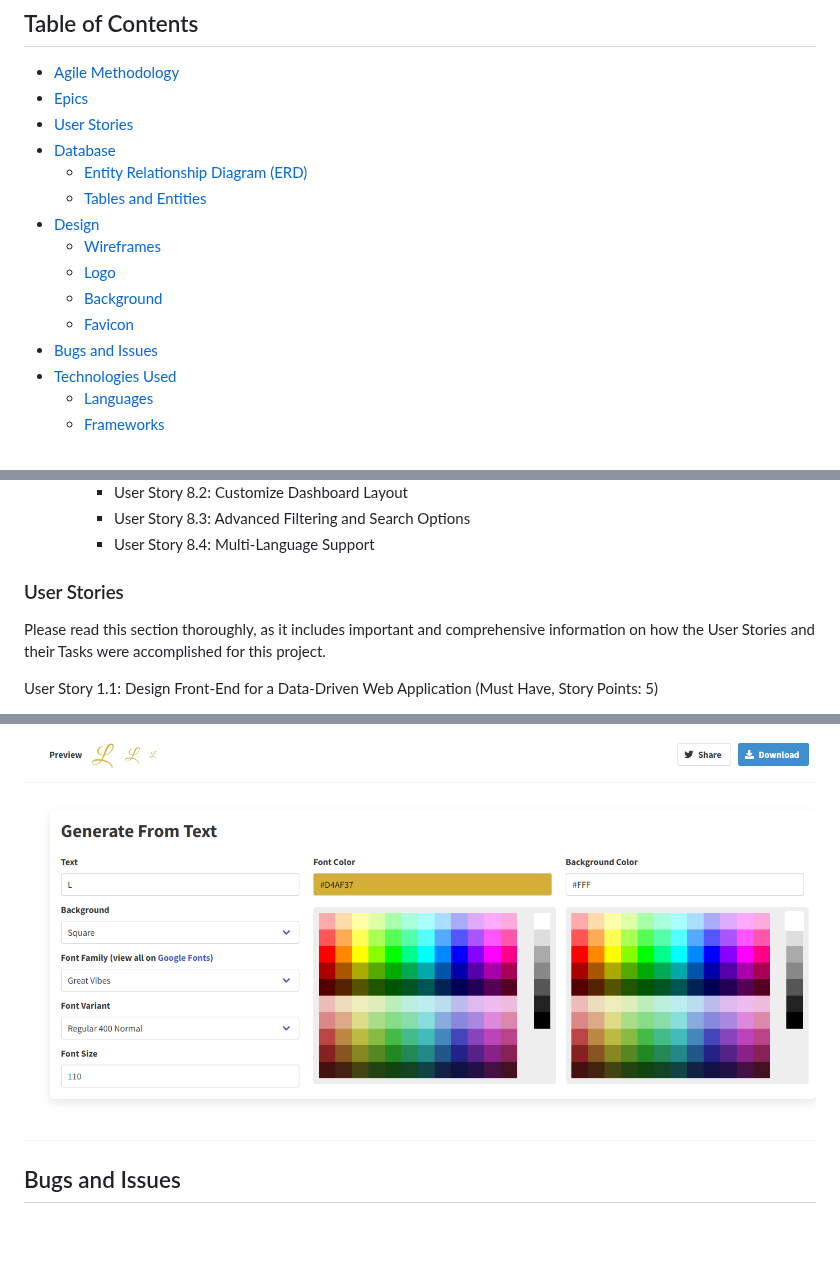
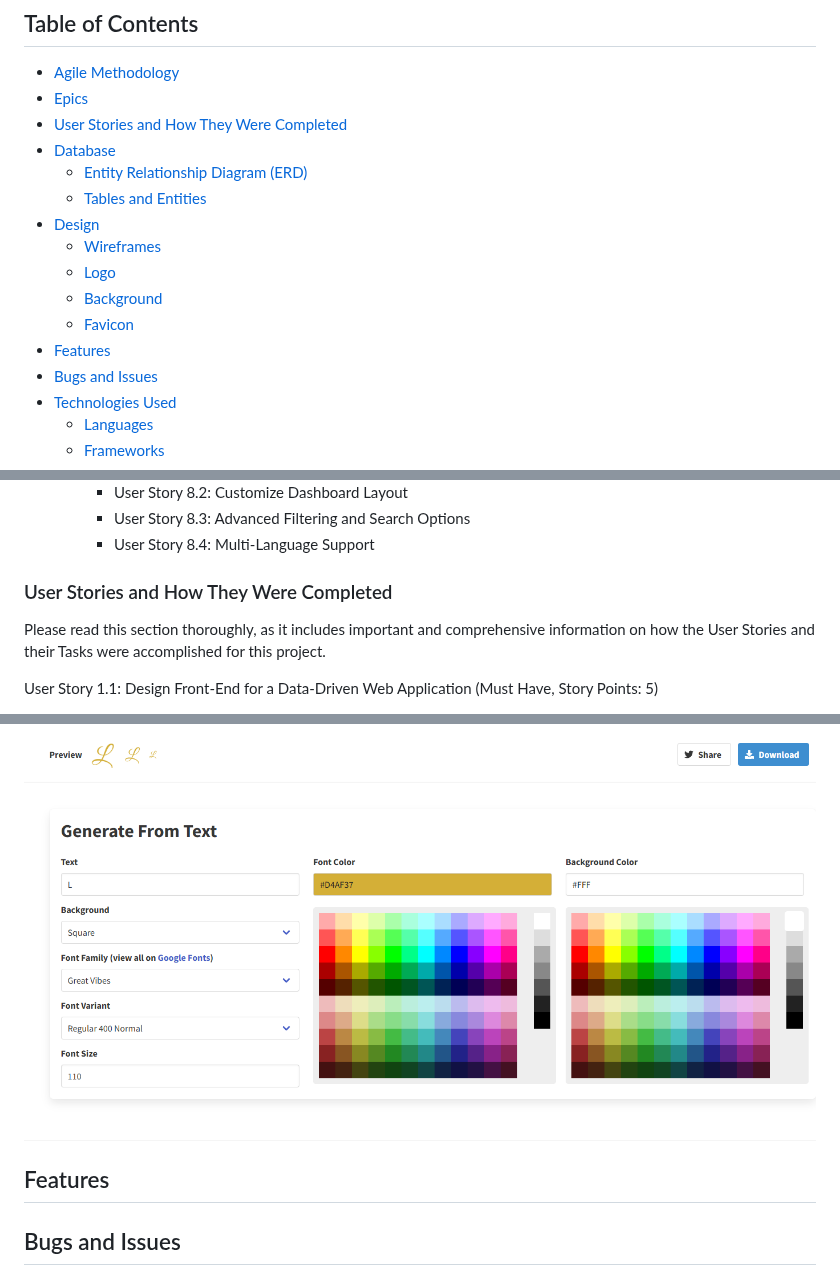
Before and after one commit to linobollansee/the-luxury-blog, a Markdown page: README.md, 3 parts joined by grey strips. Rendered like a GitHub page; blank space fills up the shorter version.

Commit message:
Readme add features to TOC

```diff
--- a/README.md
+++ b/README.md
@@ -16,7 +16,7 @@ Welcome to Luxury Blog, a premier platform dedicated to curating a sophisticated
 ## Table of Contents
 - [Agile Methodology](#agile-methodology)
 - [Epics](#epics)
-- [User Stories](#user-stories)
+- [User Stories and How They Were Completed](#user-stories-and-how-they-were-completed)
 - [Database](#database)
   - [Entity Relationship Diagram (ERD)](#entity-relationship-diagram-erd)
   - [Tables and Entities](#tables-and-entities)
@@ -25,6 +25,7 @@ Welcome to Luxury Blog, a premier platform dedicated to curating a sophisticated
   - [Logo](#logo)
   - [Background](#background)
   - [Favicon](#favicon)
+- [Features](#features)
 - [Bugs and Issues](#bugs-and-issues)
 - [Technologies Used](#technologies-used)
   - [Languages](#languages)
@@ -110,7 +111,7 @@ Epic 8: Enhance User Experience with Advanced Features
     - User Story 8.3: Advanced Filtering and Search Options
     - User Story 8.4: Multi-Language Support
 
-### User Stories
+### User Stories and How They Were Completed
 
 Please read this section thoroughly, as it includes important and comprehensive information on how the User Stories and their Tasks were accomplished for this project.
 
@@ -530,7 +531,7 @@ The favicon was generated using [https://favicon.io/favicon-generator/](https://
 
 ![Luxury Blog Favicon](readme/images/luxury-blog-favicon.png)
 
-
+## Features
 
 ## Bugs and Issues
 
```
